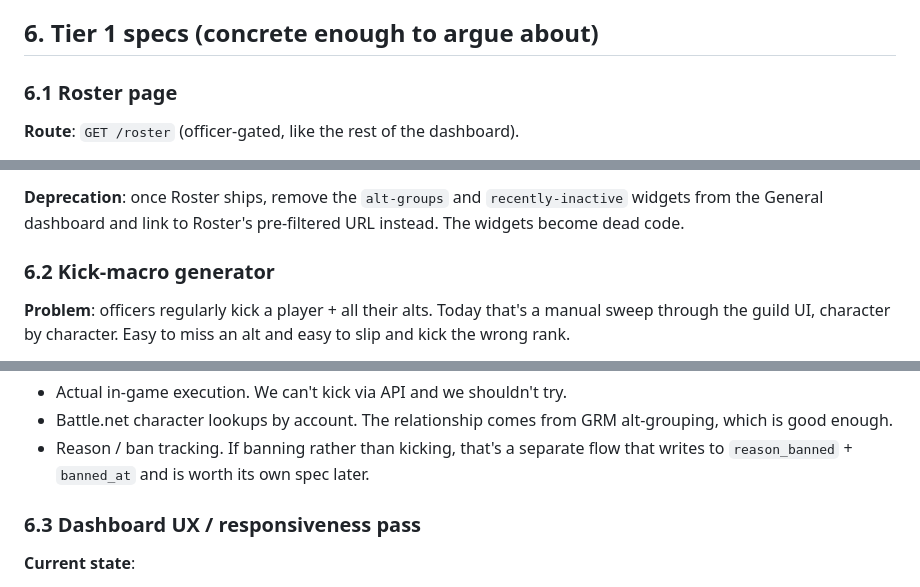
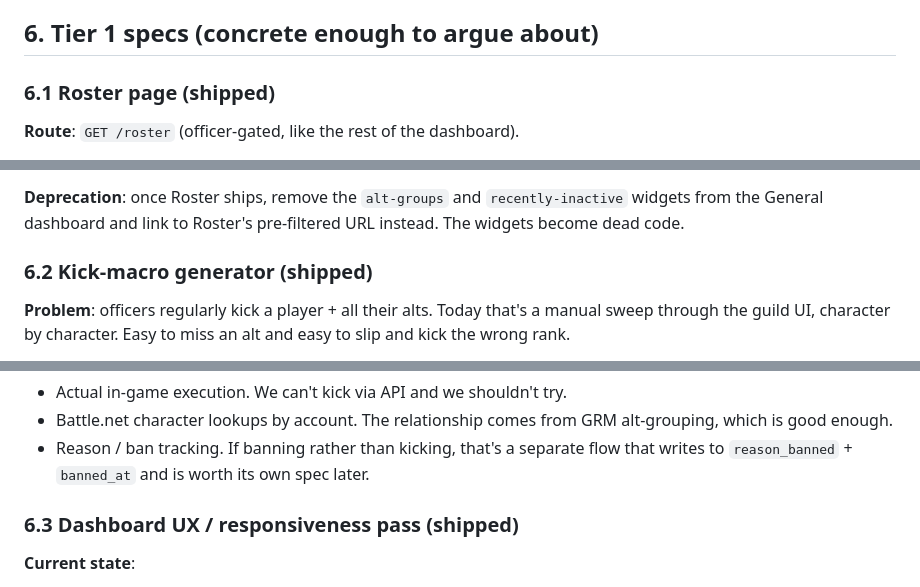
Before and after one commit to RobertLCraig/wow-dashboard-regenesis, a Markdown page: docs/planning/next-session.md, 3 parts joined by grey strips. Drawn GitHub-style.

```diff
--- a/docs/planning/next-session.md
+++ b/docs/planning/next-session.md
@@ -122,7 +164,7 @@ We're already at rough feature parity for everything that matters to a private d
 
 ## 6. Tier 1 specs (concrete enough to argue about)
 
-### 6.1 Roster page
+### 6.1 Roster page (shipped)
 
 **Route**: `GET /roster` (officer-gated, like the rest of the dashboard).
 
@@ -167,7 +209,7 @@ Add the `roster.view` ability to `AppServiceProvider` (currently flat: every off
 
 **Deprecation**: once Roster ships, remove the `alt-groups` and `recently-inactive` widgets from the General dashboard and link to Roster's pre-filtered URL instead. The widgets become dead code.
 
-### 6.2 Kick-macro generator
+### 6.2 Kick-macro generator (shipped)
 
 **Problem**: officers regularly kick a player + all their alts. Today that's a manual sweep through the guild UI, character by character. Easy to miss an alt and easy to slip and kick the wrong rank.
 
@@ -232,7 +274,7 @@ JSON endpoint, called from the modal via fetch. CSRF-protected, gated by `roster
 - Battle.net character lookups by account. The relationship comes from GRM alt-grouping, which is good enough.
 - Reason / ban tracking. If banning rather than kicking, that's a separate flow that writes to `reason_banned` + `banned_at` and is worth its own spec later.
 
-### 6.3 Dashboard UX / responsiveness pass
+### 6.3 Dashboard UX / responsiveness pass (shipped)
 
 **Current state**:
 
```
Also changed, not shown: other parts of docs/planning/next-session.md (+46 -4 lines).
